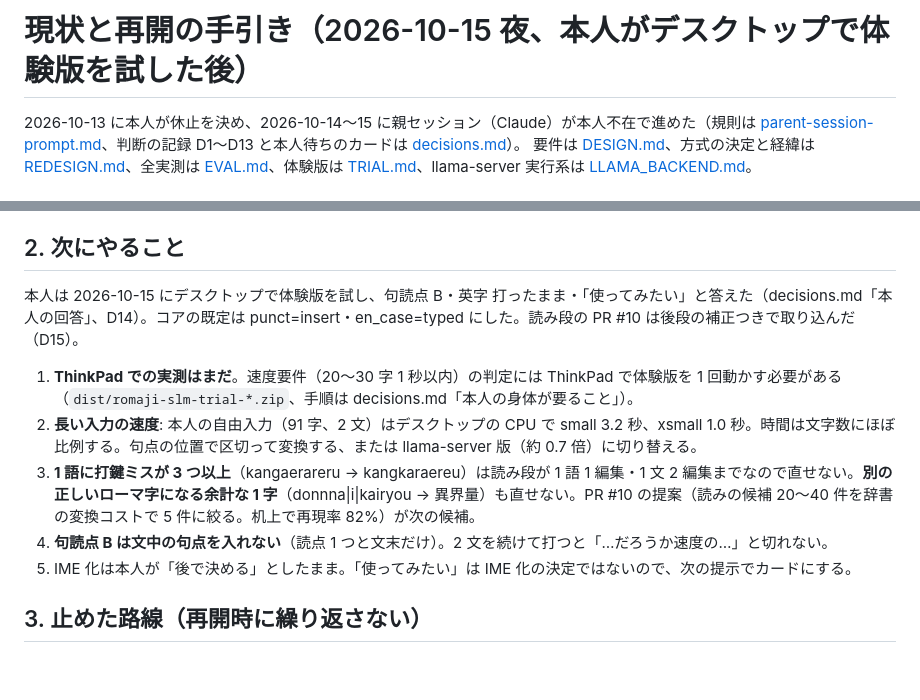
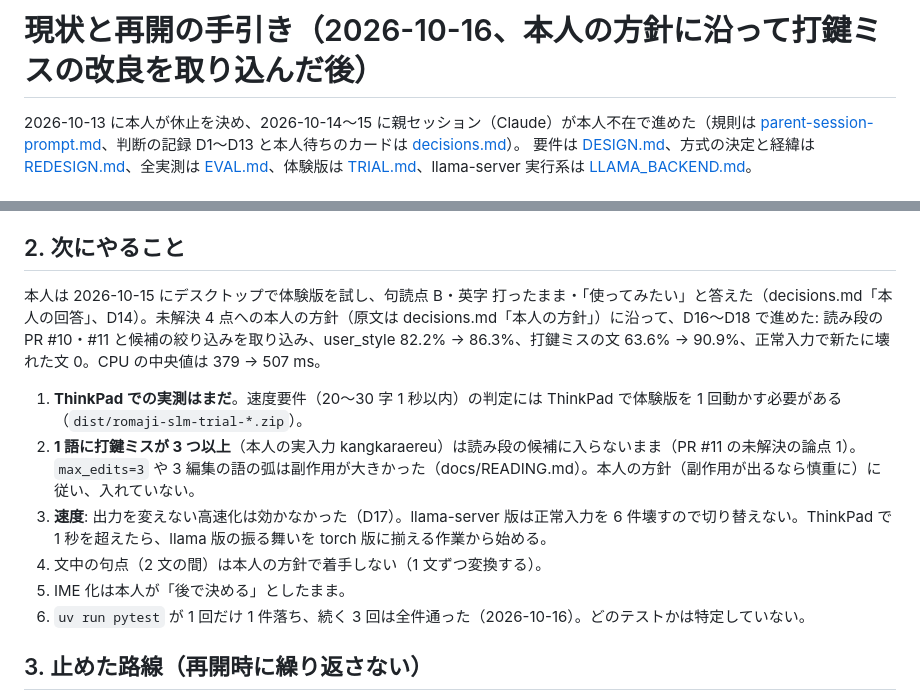
Before and after one commit to morikawa976321/romaji-slm, a Markdown page: docs/STATUS.md, 2 parts joined by grey strips. Rendered like a GitHub page; blank space fills up the shorter version.

Commit message:
docs: STATUS.md を D16〜D18 の後の状態に更新
Co-Authored-By: Claude Opus 5.5 <noreply@anthropic.com>

```diff
--- a/docs/STATUS.md
+++ b/docs/STATUS.md
@@ -1,4 +1,4 @@
-# 現状と再開の手引き（2026-10-15 夜、本人がデスクトップで体験版を試した後）
+# 現状と再開の手引き（2026-10-16、本人の方針に沿って打鍵ミスの改良を取り込んだ後）
 
 2026-10-13 に本人が休止を決め、2026-10-14〜15 に親セッション（Claude）が本人不在で進めた（規則は [parent-session-prompt.md](parent-session-prompt.md)、判断の記録 D1〜D13 と本人待ちのカードは [decisions.md](decisions.md)）。
 要件は [DESIGN.md](DESIGN.md)、方式の決定と経緯は [REDESIGN.md](REDESIGN.md)、全実測は [EVAL.md](EVAL.md)、体験版は [TRIAL.md](TRIAL.md)、llama-server 実行系は [LLAMA_BACKEND.md](LLAMA_BACKEND.md)。
@@ -54,13 +54,14 @@ pwsh -NoProfile -File tools/pack-trial.ps1
 
 ## 2. 次にやること
 
-本人は 2026-10-15 にデスクトップで体験版を試し、句読点 B・英字 打ったまま・「使ってみたい」と答えた（decisions.md「本人の回答」、D14）。コアの既定は punct=insert・en_case=typed にした。読み段の PR #10 は後段の補正つきで取り込んだ（D15）。
+本人は 2026-10-15 にデスクトップで体験版を試し、句読点 B・英字 打ったまま・「使ってみたい」と答えた（decisions.md「本人の回答」、D14）。未解決 4 点への本人の方針（原文は decisions.md「本人の方針」）に沿って、D16〜D18 で進めた: 読み段の PR #10・#11 と候補の絞り込みを取り込み、user_style 82.2% → 86.3%、打鍵ミスの文 63.6% → 90.9%、正常入力で新たに壊れた文 0。CPU の中央値は 379 → 507 ms。
 
-1. **ThinkPad での実測はまだ**。速度要件（20〜30 字 1 秒以内）の判定には ThinkPad で体験版を 1 回動かす必要がある（`dist/romaji-slm-trial-*.zip`、手順は decisions.md「本人の身体が要ること」）。
-2. **長い入力の速度**: 本人の自由入力（91 字、2 文）はデスクトップの CPU で small 3.2 秒、xsmall 1.0 秒。時間は文字数にほぼ比例する。句点の位置で区切って変換する、または llama-server 版（約 0.7 倍）に切り替える。
-3. **1 語に打鍵ミスが 3 つ以上**（kangaerareru → kangkaraereu）は読み段が 1 語 1 編集・1 文 2 編集までなので直せない。**別の正しいローマ字になる余計な 1 字**（donnna|i|kairyou → 異界量）も直せない。PR #10 の提案（読みの候補 20〜40 件を辞書の変換コストで 5 件に絞る。机上で再現率 82%）が次の候補。
-4. **句読点 B は文中の句点を入れない**（読点 1 つと文末だけ）。2 文を続けて打つと「…だろうか速度の…」と切れない。
-5. IME 化は本人が「後で決める」としたまま。「使ってみたい」は IME 化の決定ではないので、次の提示でカードにする。
+1. **ThinkPad での実測はまだ**。速度要件（20〜30 字 1 秒以内）の判定には ThinkPad で体験版を 1 回動かす必要がある（`dist/romaji-slm-trial-*.zip`）。
+2. **1 語に打鍵ミスが 3 つ以上**（本人の実入力 kangkaraereu）は読み段の候補に入らないまま（PR #11 の未解決の論点 1）。`max_edits=3` や 3 編集の語の弧は副作用が大きかった（docs/READING.md）。本人の方針（副作用が出るなら慎重に）に従い、入れていない。
+3. **速度**: 出力を変えない高速化は効かなかった（D17）。llama-server 版は正常入力を 6 件壊すので切り替えない。ThinkPad で 1 秒を超えたら、llama 版の振る舞いを torch 版に揃える作業から始める。
+4. 文中の句点（2 文の間）は本人の方針で着手しない（1 文ずつ変換する）。
+5. IME 化は本人が「後で決める」としたまま。
+6. `uv run pytest` が 1 回だけ 1 件落ち、続く 3 回は全件通った（2026-10-16）。どのテストかは特定していない。
 
 ## 3. 止めた路線（再開時に繰り返さない）
 
```
